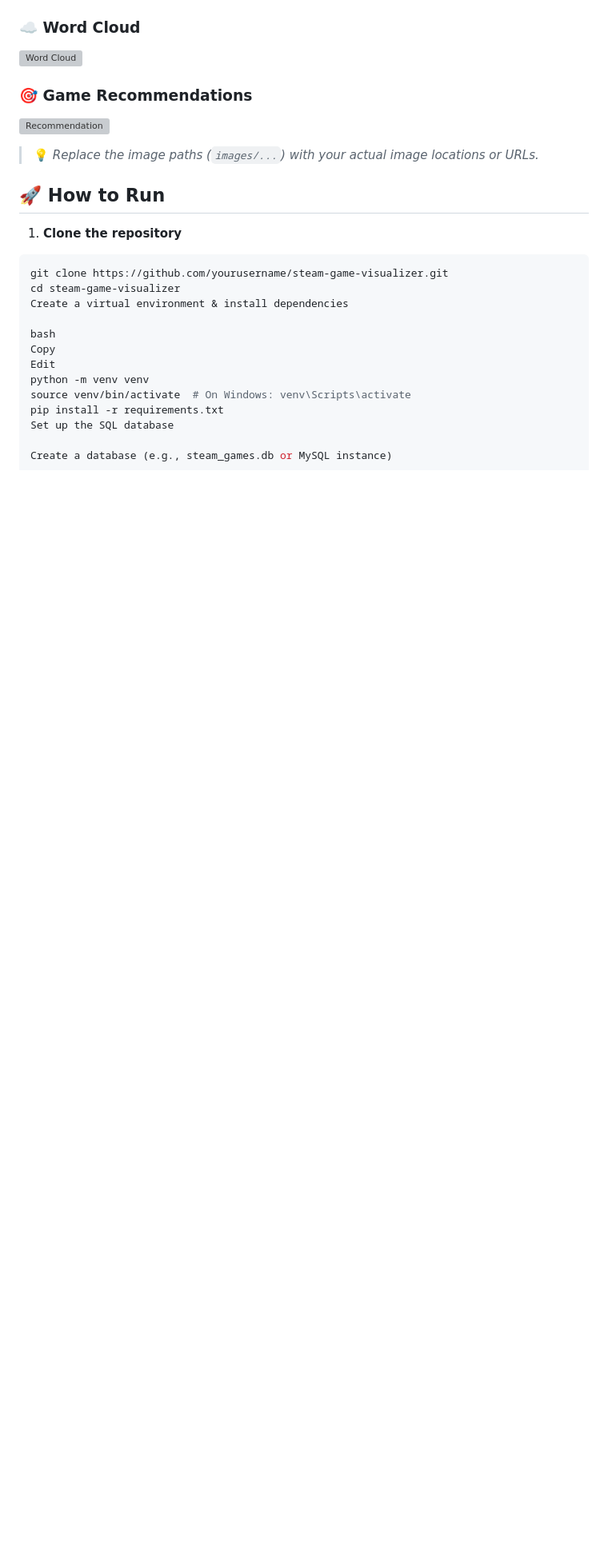
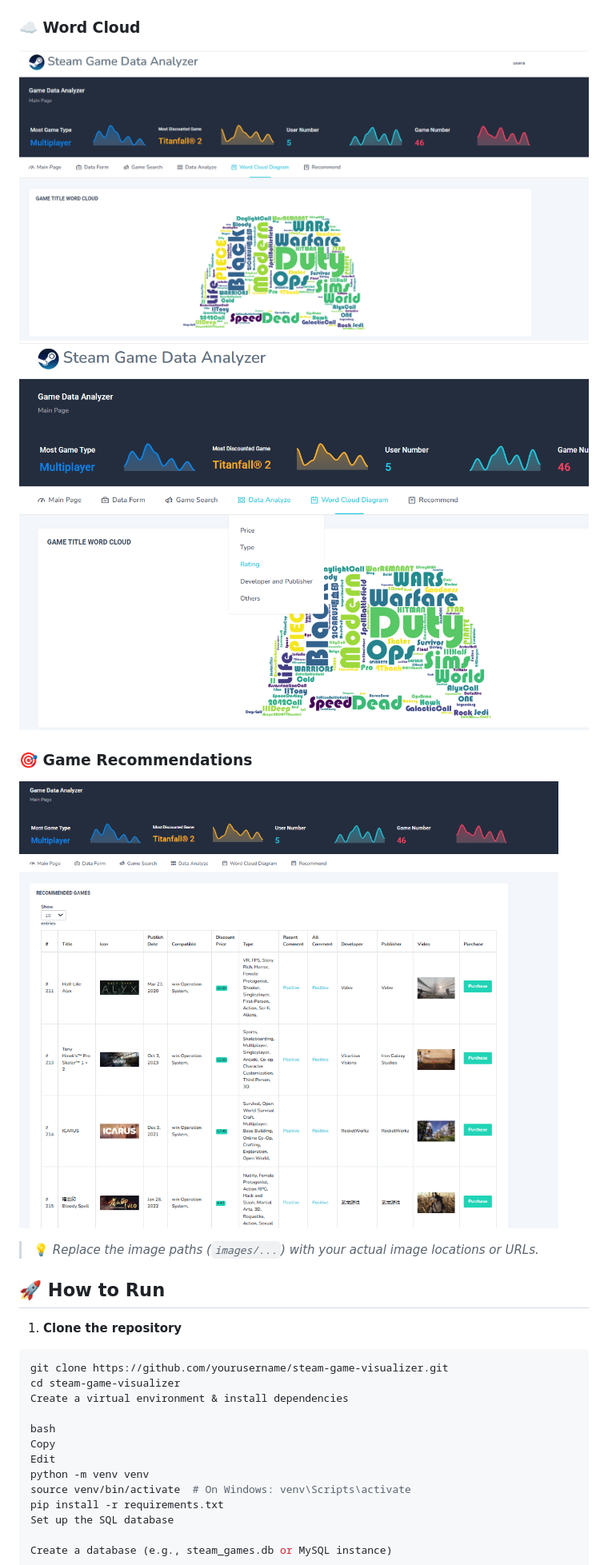
Before and after one commit to JiashuDev/SteamGameDataAnalyzation, a Markdown page: README.md, the part around one of its changes. Shown at 80% size. GitHub-like rendering; blank space fills up the shorter version; grey boxes are pictures that could not be loaded.

```diff
--- a/README.md
+++ b/README.md
@@ -62,9 +63,10 @@ The home page offers an intuitive and clean interface where users can:
 
 ### ☁️ Word Cloud
-![Word Cloud](images/wordcloud.png)
+![Word Cloud](image/wordcloud1.png)
+![Word Cloud](image/wordcloud2.png)
 
 ### 🎯 Game Recommendations
-![Recommendation](images/recommendation.png)
+![Recommendation](image/recommendation.png)
 
 > 💡 *Replace the image paths (`images/...`) with your actual image locations or URLs.*
 
```
Also changed, not shown: other parts of README.md (+5 -4 lines).
